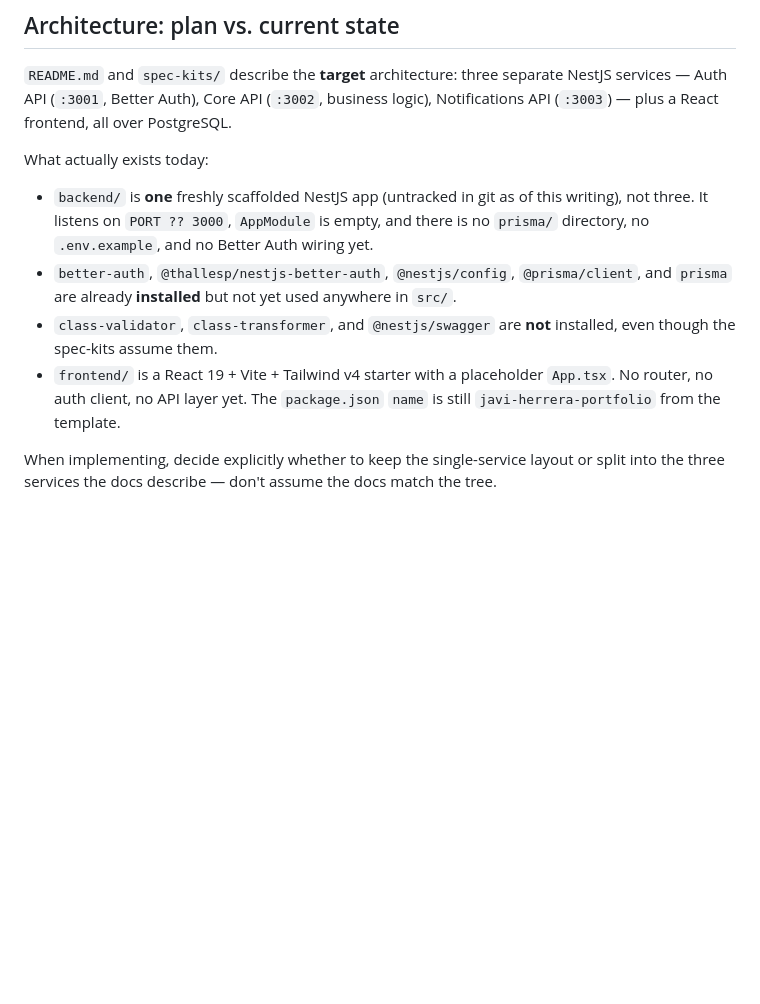
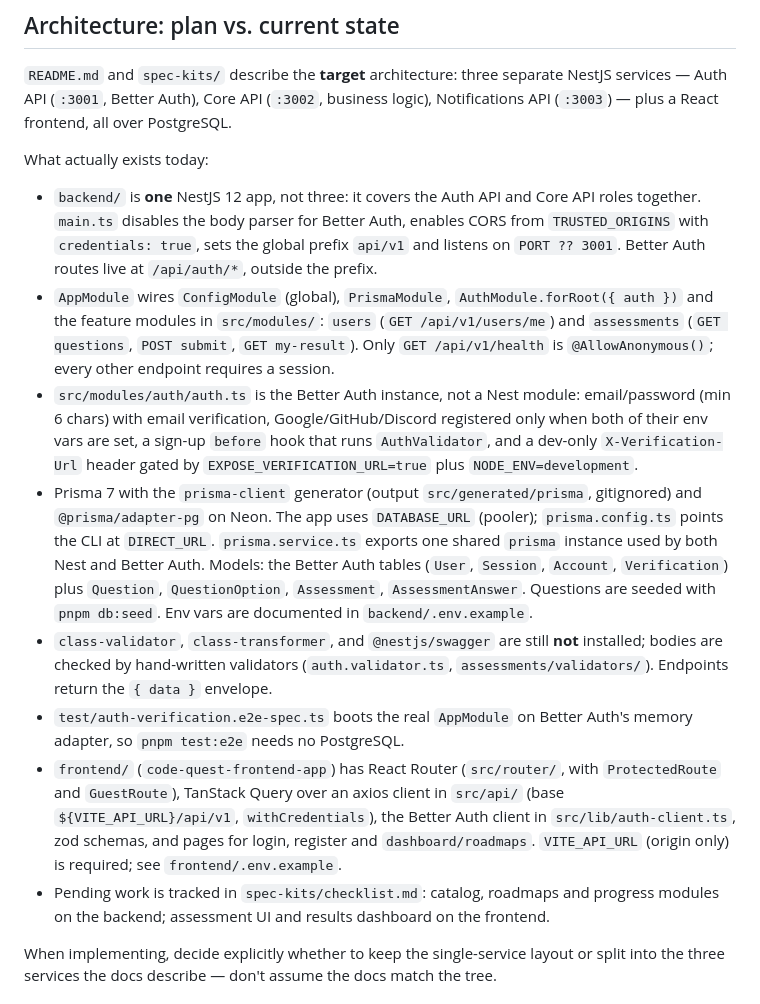
Before and after one commit to CARLOSBA90/team-baymax-code-quest-2026, a Markdown page: CLAUDE.md, the part around the change. GitHub-like rendering; blank space fills up the shorter version.

Commit message:
docs: actualizar CLAUDE.md con el estado actual del proyecto

```diff
--- a/CLAUDE.md
+++ b/CLAUDE.md
@@ -49,10 +49,14 @@ No test runner is configured on the frontend.
 
 What actually exists today:
 
-- `backend/` is **one** freshly scaffolded NestJS app (untracked in git as of this writing), not three. It listens on `PORT ?? 3000`, `AppModule` is empty, and there is no `prisma/` directory, no `.env.example`, and no Better Auth wiring yet.
-- `better-auth`, `@thallesp/nestjs-better-auth`, `@nestjs/config`, `@prisma/client`, and `prisma` are already **installed** but not yet used anywhere in `src/`.
-- `class-validator`, `class-transformer`, and `@nestjs/swagger` are **not** installed, even though the spec-kits assume them.
-- `frontend/` is a React 19 + Vite + Tailwind v4 starter with a placeholder `App.tsx`. No router, no auth client, no API layer yet. The `package.json` `name` is still `javi-herrera-portfolio` from the template.
+- `backend/` is **one** NestJS 12 app, not three: it covers the Auth API and Core API roles together. `main.ts` disables the body parser for Better Auth, enables CORS from `TRUSTED_ORIGINS` with `credentials: true`, sets the global prefix `api/v1` and listens on `PORT ?? 3001`. Better Auth routes live at `/api/auth/*`, outside the prefix.
+- `AppModule` wires `ConfigModule` (global), `PrismaModule`, `AuthModule.forRoot({ auth })` and the feature modules in `src/modules/`: `users` (`GET /api/v1/users/me`) and `assessments` (`GET questions`, `POST submit`, `GET my-result`). Only `GET /api/v1/health` is `@AllowAnonymous()`; every other endpoint requires a session.
+- `src/modules/auth/auth.ts` is the Better Auth instance, not a Nest module: email/password (min 6 chars) with email verification, Google/GitHub/Discord registered only when both of their env vars are set, a sign-up `before` hook that runs `AuthValidator`, and a dev-only `X-Verification-Url` header gated by `EXPOSE_VERIFICATION_URL=true` plus `NODE_ENV=development`.
+- Prisma 7 with the `prisma-client` generator (output `src/generated/prisma`, gitignored) and `@prisma/adapter-pg` on Neon. The app uses `DATABASE_URL` (pooler); `prisma.config.ts` points the CLI at `DIRECT_URL`. `prisma.service.ts` exports one shared `prisma` instance used by both Nest and Better Auth. Models: the Better Auth tables (`User`, `Session`, `Account`, `Verification`) plus `Question`, `QuestionOption`, `Assessment`, `AssessmentAnswer`. Questions are seeded with `pnpm db:seed`. Env vars are documented in `backend/.env.example`.
+- `class-validator`, `class-transformer`, and `@nestjs/swagger` are still **not** installed; bodies are checked by hand-written validators (`auth.validator.ts`, `assessments/validators/`). Endpoints return the `{ data }` envelope.
+- `test/auth-verification.e2e-spec.ts` boots the real `AppModule` on Better Auth's memory adapter, so `pnpm test:e2e` needs no PostgreSQL.
+- `frontend/` (`code-quest-frontend-app`) has React Router (`src/router/`, with `ProtectedRoute` and `GuestRoute`), TanStack Query over an axios client in `src/api/` (base `${VITE_API_URL}/api/v1`, `withCredentials`), the Better Auth client in `src/lib/auth-client.ts`, zod schemas, and pages for login, register and `dashboard/roadmaps`. `VITE_API_URL` (origin only) is required; see `frontend/.env.example`.
+- Pending work is tracked in `spec-kits/checklist.md`: catalog, roadmaps and progress modules on the backend; assessment UI and results dashboard on the frontend.
 
 When implementing, decide explicitly whether to keep the single-service layout or split into the three services the docs describe — don't assume the docs match the tree.
 
```
